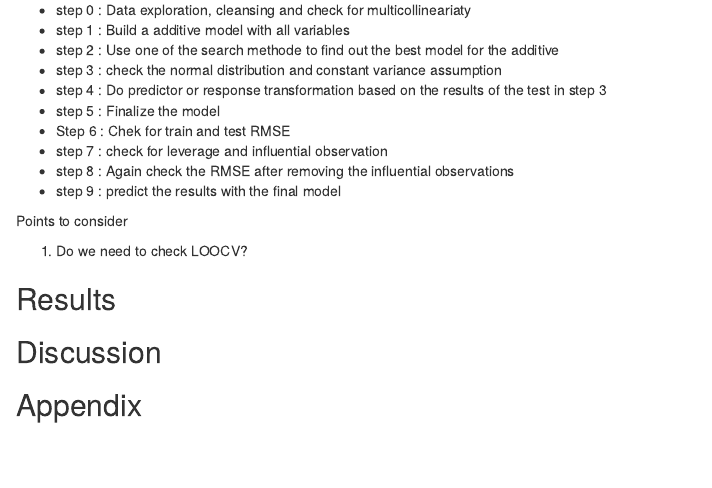
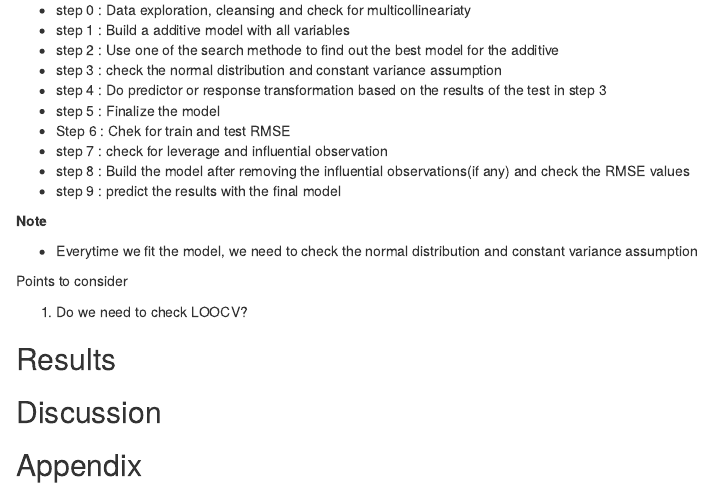
Before and after one commit to shan87/STAT420_Project, an R Markdown document (Data_Analysis_Project.Rmd): the page in a window 1100 px wide, from 3300 px down. Rendered offline with R 4.5, knitr and Pandoc, with nearby package versions.

Commit message:
Step 8 edited and note added

```diff
--- a/Data_Analysis_Project.Rmd
+++ b/Data_Analysis_Project.Rmd
@@ -177,8 +177,13 @@ From the dimension of test and train data, we could see that the test data has o
 - step 5 : Finalize the model
 - Step 6 : Chek for train and test RMSE
 - step 7 : check for leverage and influential observation
-- step 8 : Again check the RMSE after removing the influential observations
+- step 8 : Build the model after removing the influential observations(if any) and
+           check the RMSE values
 - step 9 : predict the results with the final model
+
+**Note**
+
+  - Everytime we fit the model, we need to check the normal distribution and constant variance assumption
 
 Points to consider
 
```
